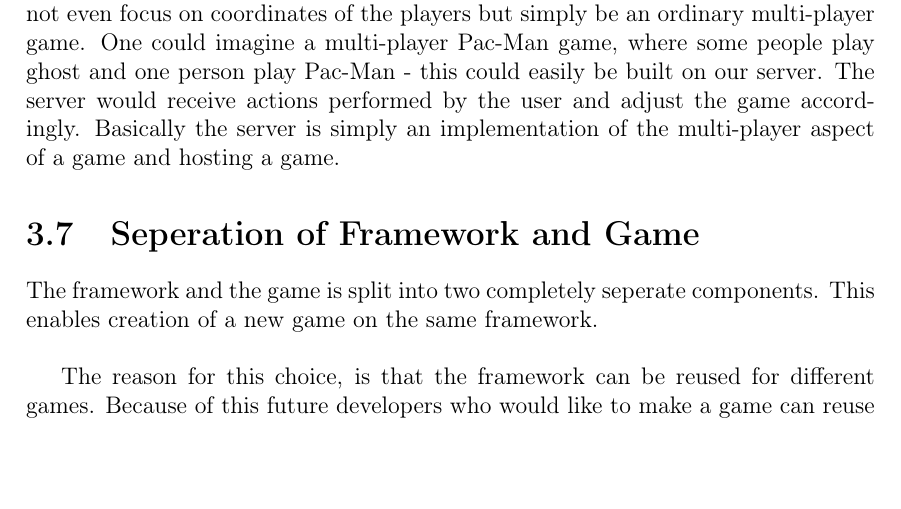
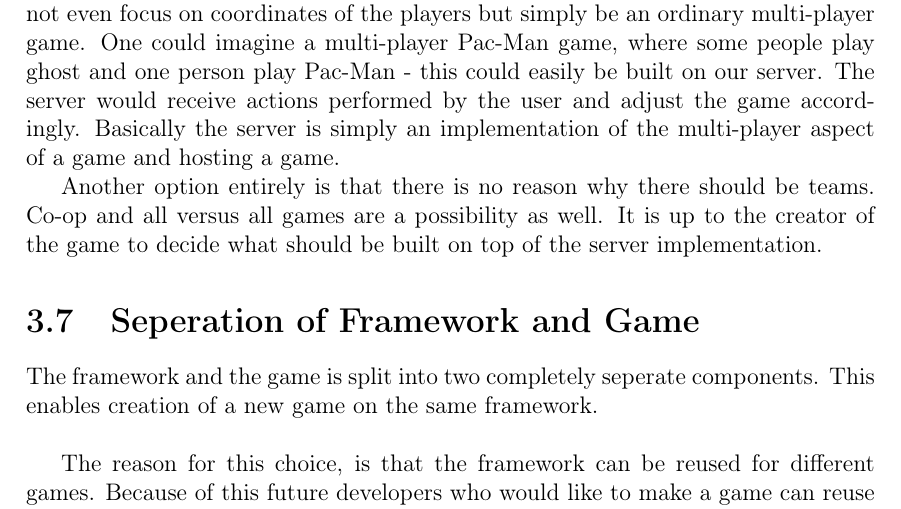
Before and after one commit to cnduru/sw7, a LaTeX book (report/main.tex, which reads report/indhold/design/game.tex): part of page 10 of 15, cut so that both start at the same text, the shorter picture padded with empty space. Compiled offline with pdfLaTeX.

Commit message:
New line.

```diff
--- a/report/indhold/design/game.tex
+++ b/report/indhold/design/game.tex
@@ -58,3 +58,5 @@ The following is a list of the different shrines and functionality. Shrines expi
 \subsection{Different game scenarios}\label{subsec:game-scenarios}
 Given we created a server functionality completely independent of the game implemented on top \fxnote{reference til separate frameworks fra server shit}, a lot of different games can be implemented. The game might not even focus on coordinates of the players but simply be an ordinary multi-player game. One could imagine a multi-player Pac-Man game, where some people play ghost and one person play Pac-Man - this could easily be built on our server. The server would receive actions performed by the user and adjust the game accordingly.
 Basically the server is simply an implementation of the multi-player aspect of a game and hosting a game.
+
+Another option entirely is that there is no reason why there should be teams. Co-op and all versus all games are a possibility as well. It is up to the creator of the game to decide what should be built on top of the server implementation.
```
